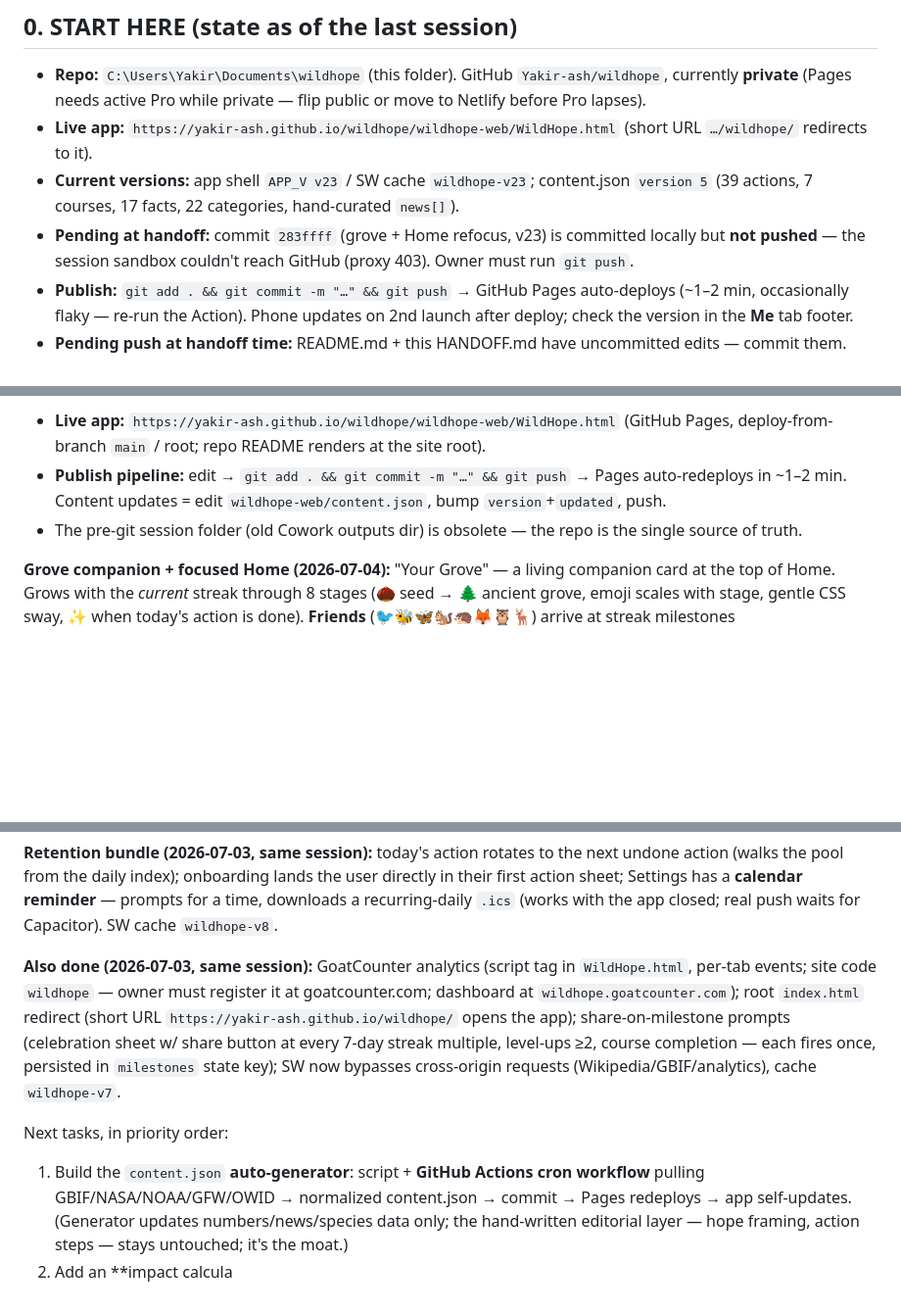
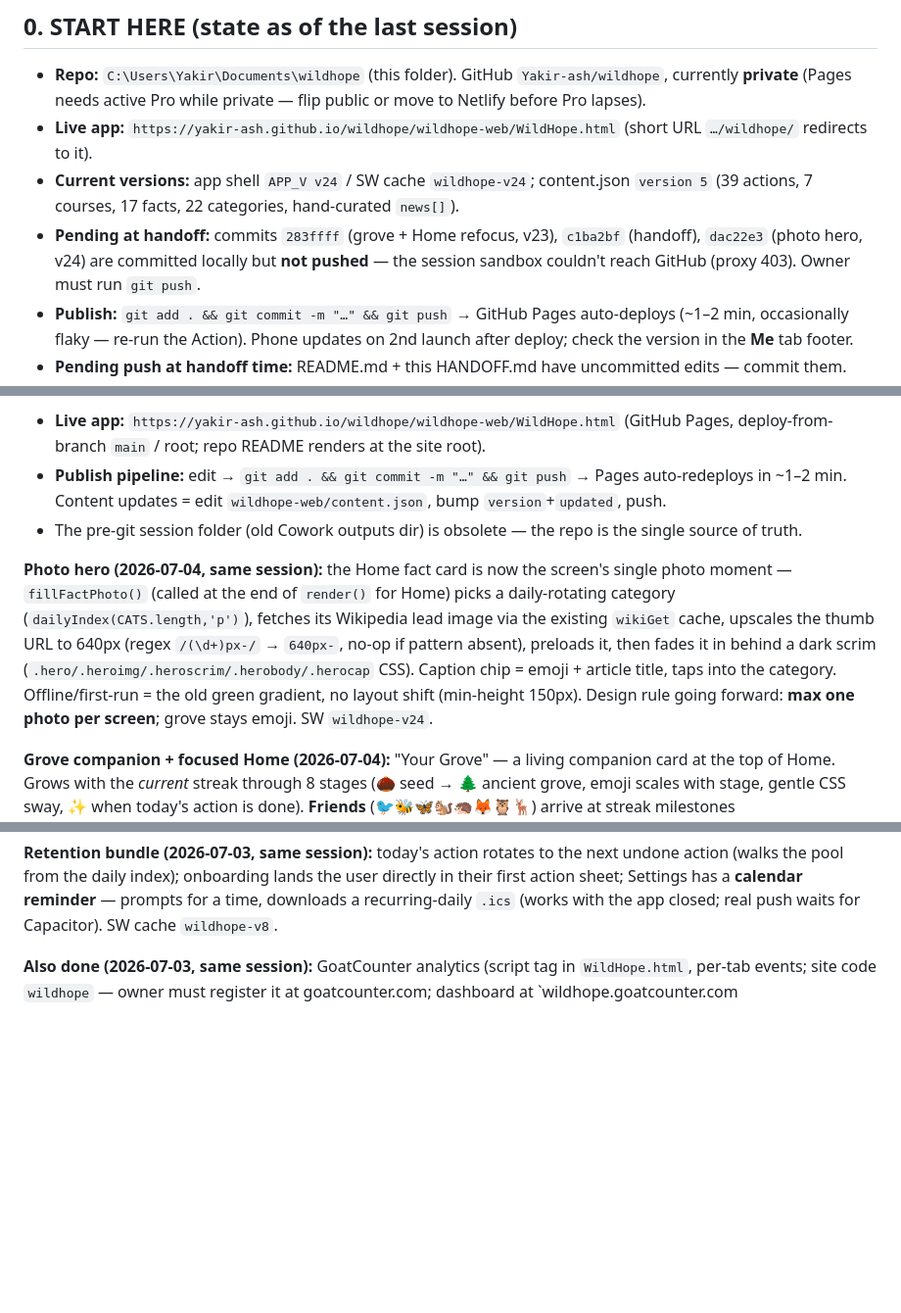
Before and after one commit to Yakir-ash/hopeling, a Markdown page: wildhope/HANDOFF.md, 3 parts joined by grey strips. Shown at 98% size. Rendered like a GitHub page; blank space fills up the shorter version.

Commit message:
Handoff: v24 photo hero session log

```diff
--- a/wildhope/HANDOFF.md
+++ b/wildhope/HANDOFF.md
@@ -5,8 +5,8 @@ _Last updated: 2026-07-04._
 ## 0. START HERE (state as of the last session)
 - **Repo:** `C:\Users\Yakir\Documents\wildhope` (this folder). GitHub `Yakir-ash/wildhope`, currently **private** (Pages needs active Pro while private — flip public or move to Netlify before Pro lapses).
 - **Live app:** `https://yakir-ash.github.io/wildhope/wildhope-web/WildHope.html` (short URL `…/wildhope/` redirects to it).
-- **Current versions:** app shell `APP_V v23` / SW cache `wildhope-v23`; content.json `version 5` (39 actions, 7 courses, 17 facts, 22 categories, hand-curated `news[]`).
-- **Pending at handoff:** commit `283ffff` (grove + Home refocus, v23) is committed locally but **not pushed** — the session sandbox couldn't reach GitHub (proxy 403). Owner must run `git push`.
+- **Current versions:** app shell `APP_V v24` / SW cache `wildhope-v24`; content.json `version 5` (39 actions, 7 courses, 17 facts, 22 categories, hand-curated `news[]`).
+- **Pending at handoff:** commits `283ffff` (grove + Home refocus, v23), `c1ba2bf` (handoff), `dac22e3` (photo hero, v24) are committed locally but **not pushed** — the session sandbox couldn't reach GitHub (proxy 403). Owner must run `git push`.
 - **Publish:** `git add . && git commit -m "…" && git push` → GitHub Pages auto-deploys (~1–2 min, occasionally flaky — re-run the Action). Phone updates on 2nd launch after deploy; check the version in the **Me** tab footer.
 - **Pending push at handoff time:** README.md + this HANDOFF.md have uncommitted edits — commit them.
 - **Every shell/content change is validated** with `node --check` + a headless DOM-stub simulation before committing (see any recent session log entry). Keep `APP_V` in sync with the SW cache version on every shell change; bump both.
@@ -84,6 +84,8 @@ Location: `wildhope-web/`. Files:
 - **Publish pipeline:** edit → `git add . && git commit -m "…" && git push` → Pages auto-redeploys in ~1–2 min. Content updates = edit `wildhope-web/content.json`, bump `version`+`updated`, push.
 - The pre-git session folder (old Cowork outputs dir) is obsolete — the repo is the single source of truth.
 
+**Photo hero (2026-07-04, same session):** the Home fact card is now the screen's single photo moment — `fillFactPhoto()` (called at the end of `render()` for Home) picks a daily-rotating category (`dailyIndex(CATS.length,'p')`), fetches its Wikipedia lead image via the existing `wikiGet` cache, upscales the thumb URL to 640px (regex `/(\d+)px-/` → `640px-`, no-op if pattern absent), preloads it, then fades it in behind a dark scrim (`.hero/.heroimg/.heroscrim/.herobody/.herocap` CSS). Caption chip = emoji + article title, taps into the category. Offline/first-run = the old green gradient, no layout shift (min-height 150px). Design rule going forward: **max one photo per screen**; grove stays emoji. SW `wildhope-v24`.
+
 **Grove companion + focused Home (2026-07-04):** "Your Grove" — a living companion card at the top of Home. Grows with the *current* streak through 8 stages (🌰 seed → 🌲 ancient grove, emoji scales with stage, gentle CSS sway, ✨ when today's action is done). **Friends** (🐦🐝🦋🐿️🦔🦊🦉🦌) arrive at streak milestones 7/14/21/30/45/60/90/120 and are keyed to *best-ever* streak — a broken streak makes the tree "rest" (never die) but friends stay: hope > fear. Friend arrivals announced once in the action toast (persisted in `milestones` as `friend<N>`). Tap grove → sheet with stages, friends grid, next-milestone countdown (`groveNextText()`, friend wins ties). Home reordered to a core loop: repair banner → grove → fact → action → challenge (full-width); install/recap/backup banners + missions/news/spotlight/attention moved below; duplicate streak mini-card removed. Owner explicitly deferred the integrity tweaks (day-based badges, diminishing XP) — single-player, not worth it now. SW `wildhope-v23`. **Sandbox gotchas hit this session:** (a) large-file mount sync stalled (WildHope.html stuck truncated at old byte-length on Linux side; fixed by splicing mount content + HEAD tail and copying back); (b) mount forbids `unlink` — stale `.git/index.lock` blocks git ops, but `mv` (rename) works: `mv .git/index.lock .git/lockjunk` before each add/commit; leftover `lockjunk*`/`index.lock.old` files in `.git/` are harmless; (c) `git push` blocked by proxy → owner pushes from Windows.
 
 **Tappable badges (2026-07-04):** every badge in the Me gallery opens a detail sheet — plain-language "how to earn it", progress bar (or "Earned ✓"), and a CTA button routing to Act / Home / the specific course. `badgeDefs()` is the single source; `openBadge(i)` renders detail. SW `wildhope-v22`.
@@ -102,8 +104,4 @@ Location: `wildhope-web/`. Files:
 
 **Retention bundle (2026-07-03, same session):** today's action rotates to the next undone action (walks the pool from the daily index); onboarding lands the user directly in their first action sheet; Settings has a **calendar reminder** — prompts for a time, downloads a recurring-daily `.ics` (works with the app closed; real push waits for Capacitor). SW cache `wildhope-v8`.
 
-**Also done (2026-07-03, same session):** GoatCounter analytics (script tag in `WildHope.html`, per-tab events; site code `wildhope` — owner must register it at goatcounter.com; dashboard at `wildhope.goatcounter.com`); root `index.html` redirect (short URL `https://yakir-ash.github.io/wildhope/` opens the app); share-on-milestone prompts (celebration sheet w/ share button at every 7-day streak multiple, level-ups ≥2, course completion — each fires once, persisted in `milestones` state key); SW now bypasses cross-origin requests (Wikipedia/GBIF/analytics), cache `wildhope-v7`.
-
-Next tasks, in priority order:
-1. Build the `content.json` **auto-generator**: script + **GitHub Actions cron workflow** pulling GBIF/NASA/NOAA/GFW/OWID → normalized content.json → commit → Pages redeploys → app self-updates. (Generator updates numbers/news/species data only; the hand-written editorial layer — hope framing, action steps — stays untouched; it's the moat.)
-2. Add an **impact calcula
+**Also done (2026-07-03, same session):** GoatCounter analytics (script tag in `WildHope.html`, per-tab events; site code `wildhope` — owner must register it at goatcounter.com; dashboard at `wildhope.goatcounter.com
```
